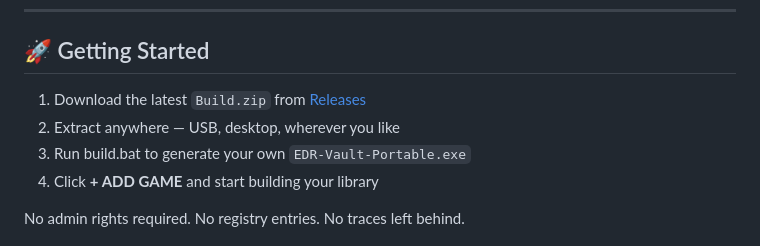
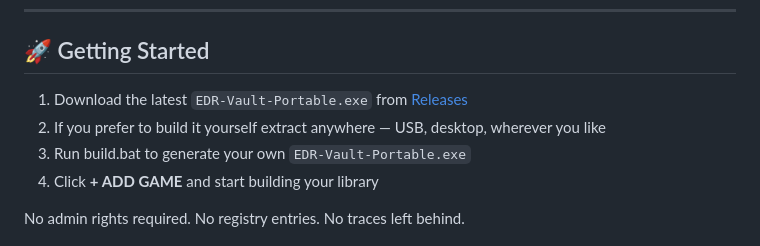
Before and after one commit to EDR23/EDR-VAULT, a Markdown page: README.md, the part around the change. GitHub-like rendering.

```diff
--- a/README.md
+++ b/README.md
@@ -47,8 +47,8 @@ EDR-Vault is a personal game library manager built on Electron. It lets you orga
 
 ## 🚀 Getting Started
 
-1. Download the latest `Build.zip` from [Releases](https://github.com/EDR23/EDR-VAULT/releases/latest)
-2. Extract anywhere — USB, desktop, wherever you like
+1. Download the latest `EDR-Vault-Portable.exe` from [Releases](https://github.com/EDR23/EDR-VAULT/releases/latest)
+2. If you prefer to build it yourself extract anywhere — USB, desktop, wherever you like
 3. Run build.bat to generate your own `EDR-Vault-Portable.exe`
 4. Click **+ ADD GAME** and start building your library
 
```
